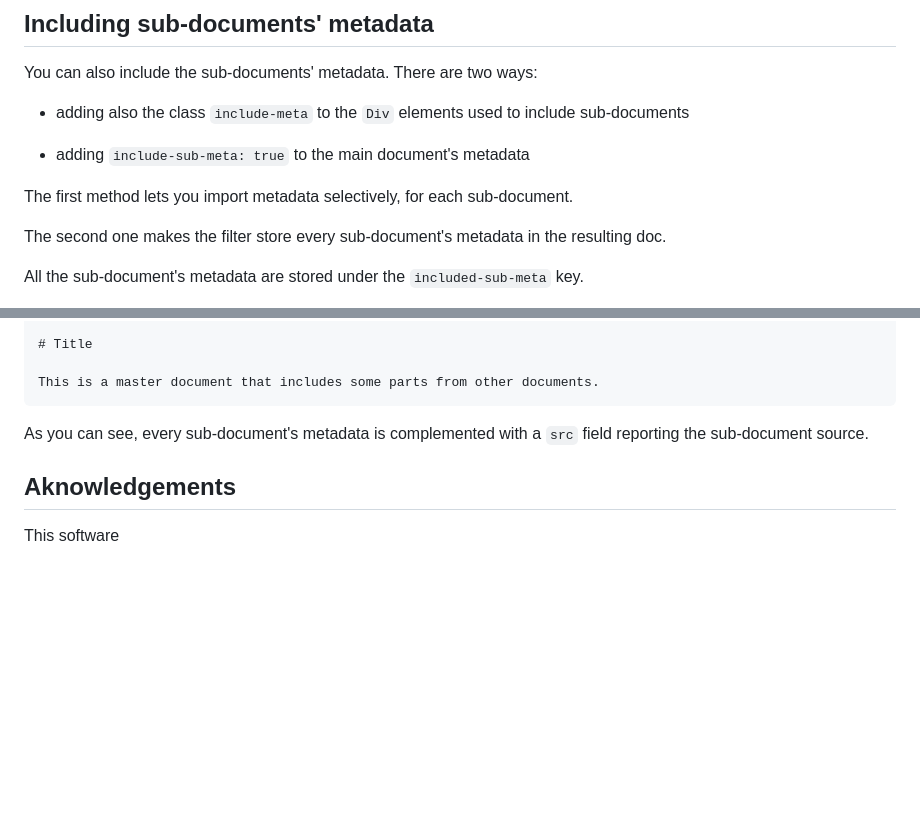
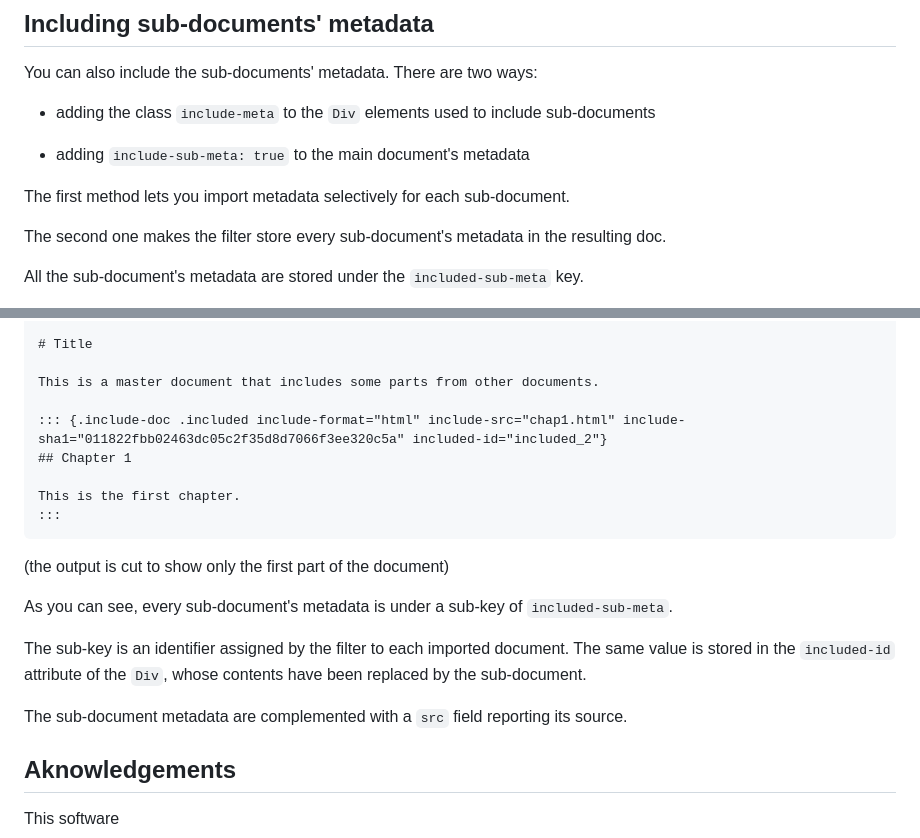
Before and after one commit to massifrg/pandoc-include-doc, a Markdown page: README.md, 2 parts joined by grey strips. Drawn GitHub-style; blank space fills up the shorter version.

Commit message:
fix: README

````diff
--- a/README.md
+++ b/README.md
@@ -123,11 +123,11 @@ inclusions, and `other-filter.lua` is the filter to apply to the document once i
 
 You can also include the sub-documents' metadata. There are two ways:
 
-- adding also the class `include-meta` to the `Div` elements used to include sub-documents
+- adding the class `include-meta` to the `Div` elements used to include sub-documents
 
 - adding `include-sub-meta: true` to the main document's metadata
 
-The first method lets you import metadata selectively, for each sub-document.
+The first method lets you import metadata selectively for each sub-document.
 
 The second one makes the filter store every sub-document's metadata in the resulting doc.
 
@@ -169,10 +169,23 @@ title: Assembled document
 # Title
 
 This is a master document that includes some parts from other documents.
+
+::: {.include-doc .included include-format="html" include-src="chap1.html" include-sha1="011822fbb02463dc05c2f35d8d7066f3ee320c5a" included-id="included_2"}
+## Chapter 1
+
+This is the first chapter.
+:::
 ```
 
-As you can see, every sub-document's metadata is complemented with a `src` field
-reporting the sub-document source.
+(the output is cut to show only the first part of the document)
+
+As you can see, every sub-document's metadata is under a sub-key of `included-sub-meta`.
+
+The sub-key is an identifier assigned by the filter to each imported document.
+The same value is stored in the `included-id` attribute of the `Div`, whose
+contents have been replaced by the sub-document.
+
+The sub-document metadata are complemented with a `src` field reporting its source.
 
 ## Aknowledgements
 
````
